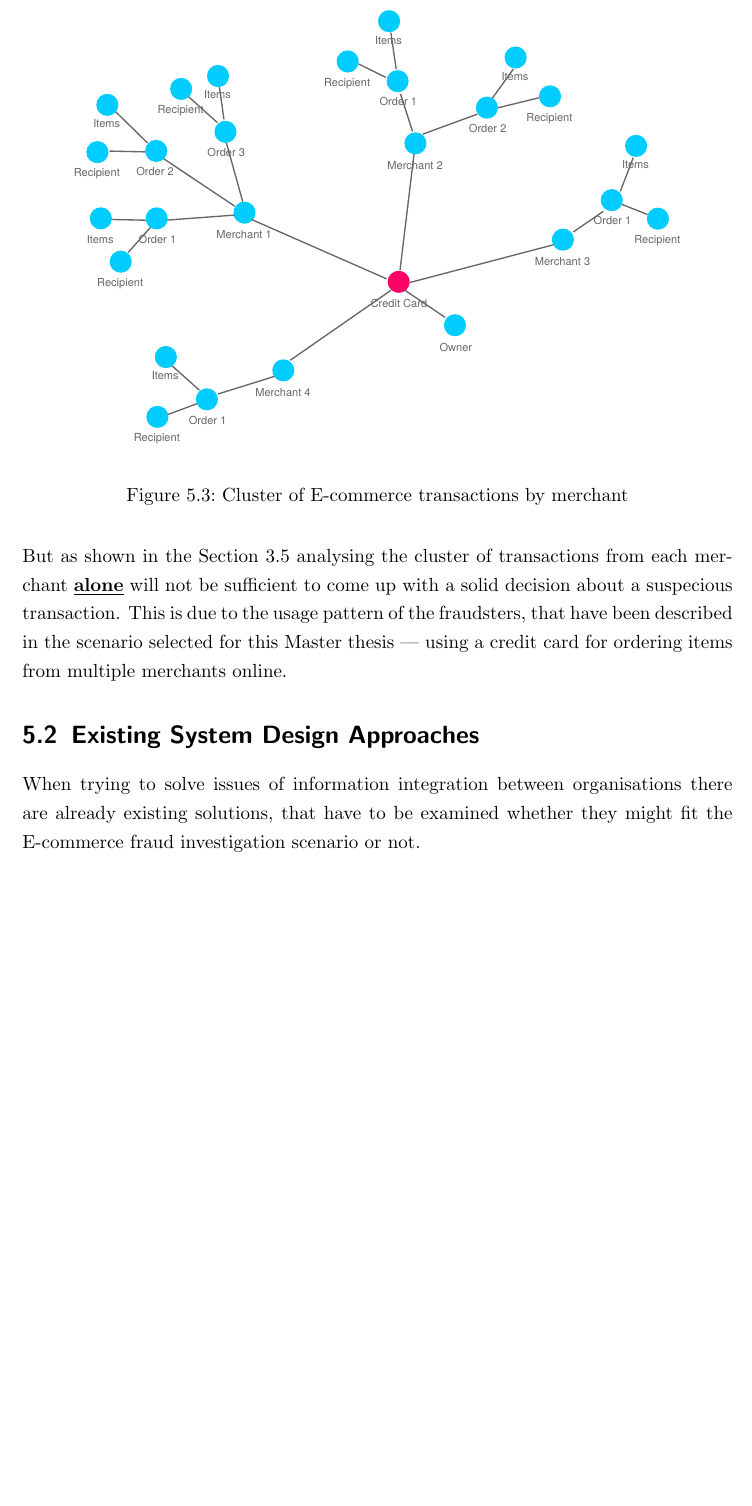
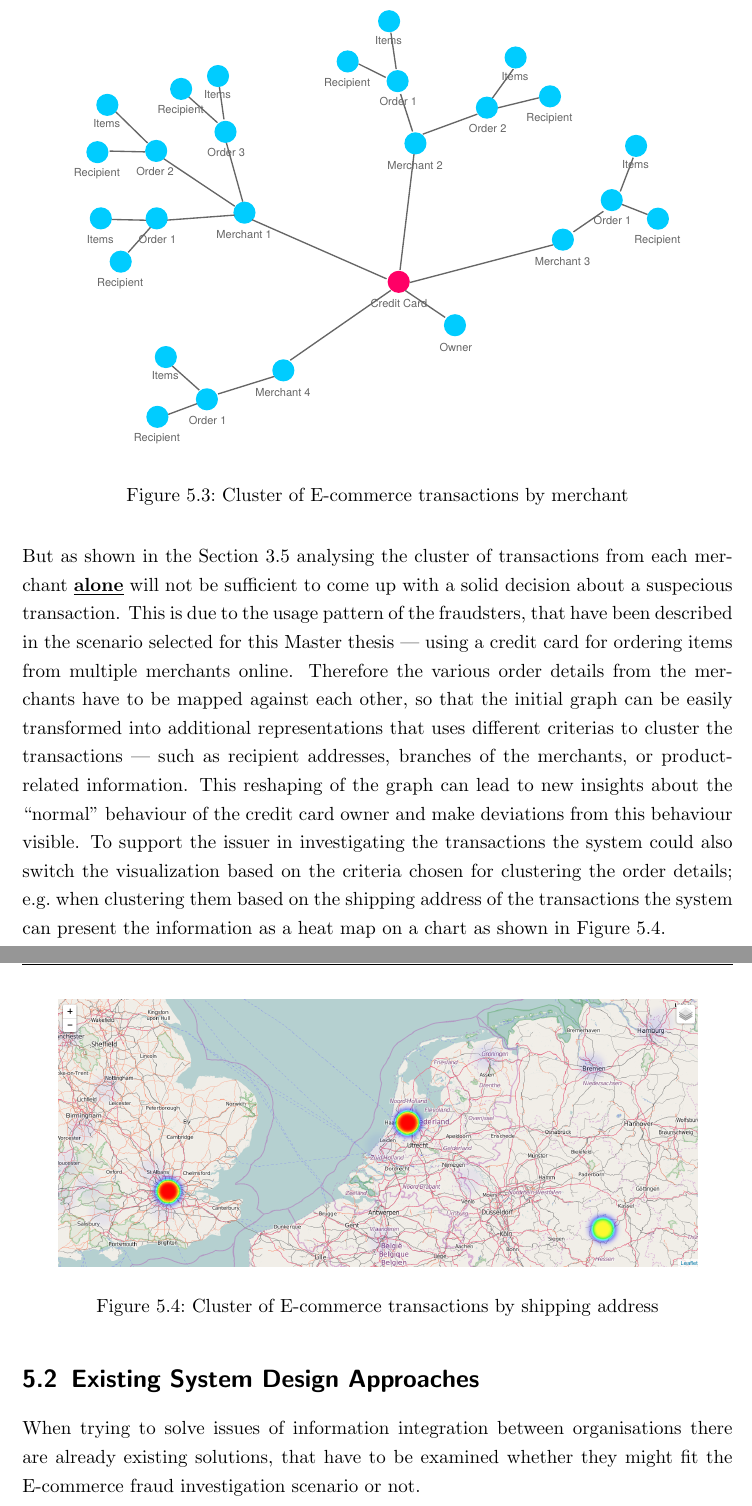
Before and after one commit to appelgriebsch/master-thesis, a LaTeX thesis (MasterThesis.tex, which reads chapter/design_overview.tex): part of page 56 of 70 before the commit and two parts of pages 56 and 57 of 71 after it, the two joined at a grey line, cut so that both start at the same text, the shorter picture padded with empty space. Compiled offline with pdfLaTeX.

Commit message:
heat map, concept

```diff
--- a/chapter/design_overview.tex
+++ b/chapter/design_overview.tex
@@ -68,6 +68,14 @@ Starting with the credit card in question the issuer can query for the order det
 \label{fig:images_credit_card_graph}
 \end{figure}
 
-But as shown in the Section~\ref{sec:scope_thesis} analysing the cluster of transactions from each merchant \textbf{\underline{alone}} will not be sufficient to come up with a solid decision about a suspecious transaction. This is due to the usage pattern of the fraudsters, that have been described in the scenario selected for this Master thesis --- using a credit card for ordering items from multiple merchants online.
+But as shown in the Section~\ref{sec:scope_thesis} analysing the cluster of transactions from each merchant \textbf{\underline{alone}} will not be sufficient to come up with a solid decision about a suspecious transaction. This is due to the usage pattern of the fraudsters, that have been described in the scenario selected for this Master thesis --- using a credit card for ordering items from multiple merchants online. Therefore the various order details from the merchants have to be mapped against each other, so that the initial graph can be easily transformed into additional representations that uses different criterias to cluster the transactions --- such as recipient addresses, branches of the merchants, or product-related information. This reshaping of the graph can lead to new insights about the ``normal'' behaviour of the credit card owner and make deviations from this behaviour visible. To support the issuer in investigating the transactions the system could also switch the visualization based on the criteria chosen for clustering the order details; e.g.\ when clustering them based on the shipping address of the transactions the system can present the information as a heat map on a chart as shown in Figure~\ref{fig:images_map_heatmap}. \@
+
+\begin{figure}[H]
+  \centering
+  \includegraphics[width=0.9\columnwidth]{images/Heatmap.png}
+  \caption{Cluster of E-commerce transactions by shipping address}
+\label{fig:images_map_heatmap}
+\end{figure}
+
 
 % section system_overview (end)
```
Also changed, not shown: MasterThesis.pdf, images/Heatmap.png (added).
